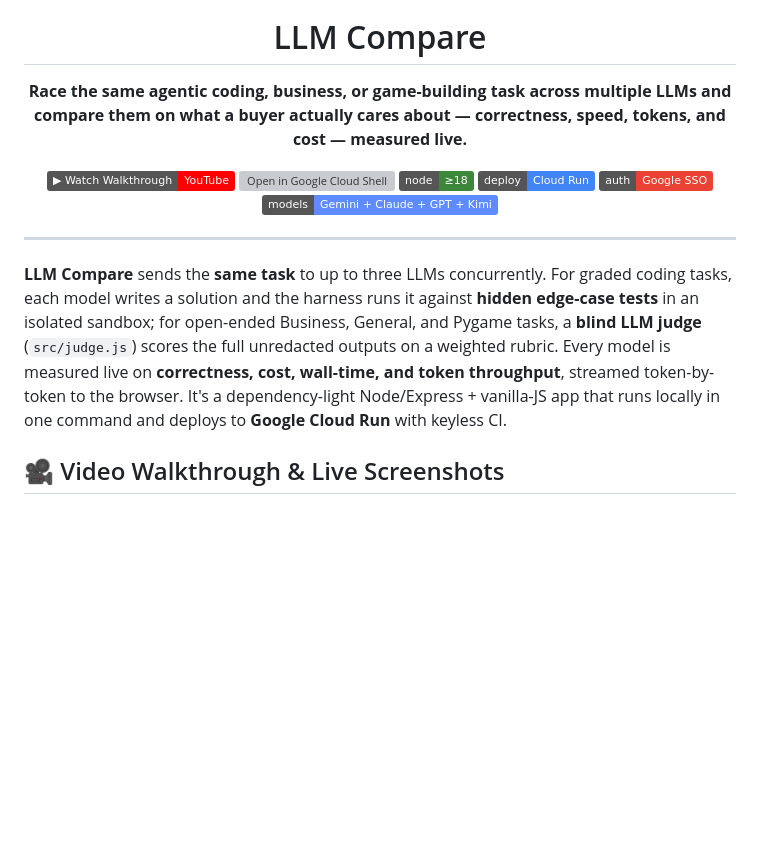
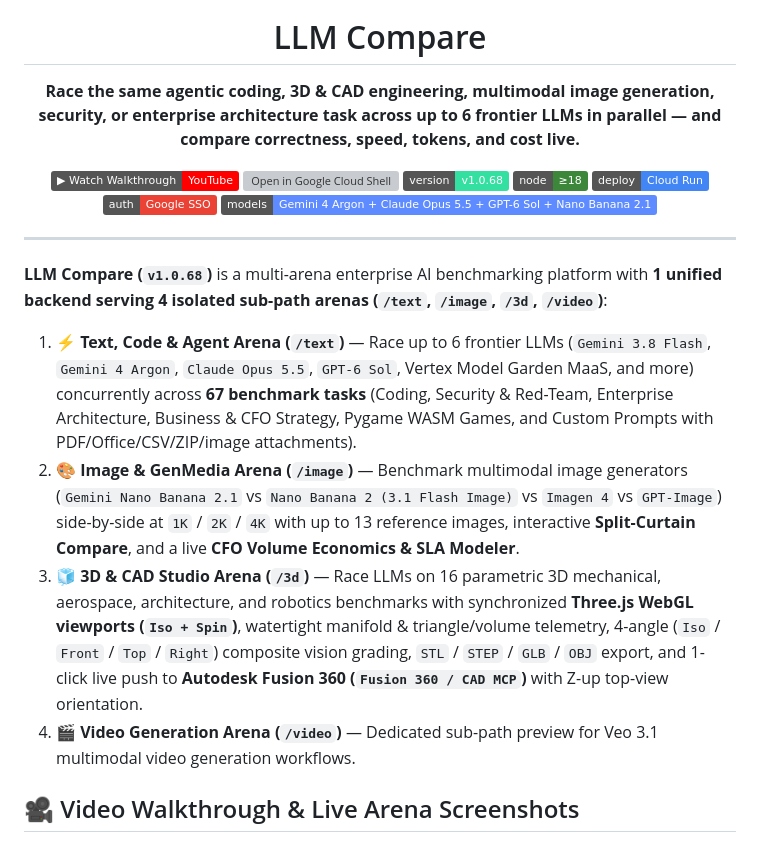
Before and after one commit to UbhiTS/llm-compare, a Markdown page: README.md, the part around the change printed below. Drawn GitHub-style; badges without logos; blank space fills up the shorter version; grey boxes are pictures that could not be loaded.

```diff
--- a/README.md
+++ b/README.md
@@ -5,23 +5,28 @@
 <h1 align="center">LLM Compare</h1>
 
 <p align="center">
-  <b>Race the same agentic coding, business, or game-building task across multiple LLMs and compare them on what a buyer actually cares about — correctness, speed, tokens, and cost — measured live.</b>
+  <b>Race the same agentic coding, 3D &amp; CAD engineering, multimodal image generation, security, or enterprise architecture task across up to 6 frontier LLMs in parallel — and compare correctness, speed, tokens, and cost live.</b>
 </p>
 
 <p align="center">
   <a href="https://youtu.be/mrylqpgjiVI"><img src="https://img.shields.io/badge/%E2%96%B6_Watch_Walkthrough-YouTube-FF0000?logo=youtube&logoColor=white" alt="Watch Walkthrough on YouTube"></a>
   <a href="https://ssh.cloud.google.com/cloudshell/editor?cloudshell_git_repo=https%3A%2F%2Fgithub.com%2FUbhiTS%2Fllm-compare.git&cloudshell_tutorial=click-to-deploy%2FREADME.md"><img src="https://img.shields.io/badge/%E2%98%81%EF%B8%8F_Deploy_to_Argolis_%2F_GCP-Cloud_Shell-4285F4?logo=googlecloud&logoColor=white" alt="Open in Google Cloud Shell"></a>
+  <img src="https://img.shields.io/badge/version-v1.0.68-34e0a1" alt="v1.0.68">
   <img src="https://img.shields.io/badge/node-%E2%89%A518-3c873a" alt="Node >= 18">
   <img src="https://img.shields.io/badge/deploy-Cloud%20Run-4285F4" alt="Deploys to Cloud Run">
   <img src="https://img.shields.io/badge/auth-Google%20SSO-ea4335" alt="Google SSO">
-  <img src="https://img.shields.io/badge/models-Gemini%20%2B%20Claude%20%2B%20GPT%20%2B%20Kimi-5e8bff" alt="Gemini, Claude, GPT, and Kimi">
+  <img src="https://img.shields.io/badge/models-Gemini%204%20Argon%20%2B%20Claude%20Opus%205.5%20%2B%20GPT--6%20Sol%20%2B%20Nano%20Banana%202.1-5e8bff" alt="Frontier Models">
 </p>
 
 ---
 
-**LLM Compare** sends the **same task** to up to three LLMs concurrently. For graded coding tasks, each model writes a solution and the harness runs it against **hidden edge-case tests** in an isolated sandbox; for open-ended Business, General, and Pygame tasks, a **blind LLM judge** (`src/judge.js`) scores the full unredacted outputs on a weighted rubric. Every model is measured live on **correctness, cost, wall-time, and token throughput**, streamed token-by-token to the browser. It's a dependency-light Node/Express + vanilla-JS app that runs locally in one command and deploys to **Google Cloud Run** with keyless CI.
+**LLM Compare (`v1.0.68`)** is a multi-arena enterprise AI benchmarking platform with **1 unified backend serving 4 isolated sub-path arenas (`/text`, `/image`, `/3d`, `/video`)**:
+1. ⚡ **Text, Code & Agent Arena (`/text`)** — Race up to 6 frontier LLMs (`Gemini 3.8 Flash`, `Gemini 4 Argon`, `Claude Opus 5.5`, `GPT-6 Sol`, Vertex Model Garden MaaS, and more) concurrently across **67 benchmark tasks** (Coding, Security & Red-Team, Enterprise Architecture, Business & CFO Strategy, Pygame WASM Games, and Custom Prompts with PDF/Office/CSV/ZIP/image attachments).
+2. 🎨 **Image & GenMedia Arena (`/image`)** — Benchmark multimodal image generators (`Gemini Nano Banana 2.1` vs `Nano Banana 2 (3.1 Flash Image)` vs `Imagen 4` vs `GPT-Image`) side-by-side at `1K` / `2K` / `4K` with up to 13 reference images, interactive **Split-Curtain Compare**, and a live **CFO Volume Economics & SLA Modeler**.
+3. 🧊 **3D & CAD Studio Arena (`/3d`)** — Race LLMs on 16 parametric 3D mechanical, aerospace, architecture, and robotics benchmarks with synchronized **Three.js WebGL viewports (`Iso + Spin`)**, watertight manifold & triangle/volume telemetry, 4-angle (`Iso` / `Front` / `Top` / `Right`) composite vision grading, `STL` / `STEP` / `GLB` / `OBJ` export, and 1-click live push to **Autodesk Fusion 360 (`Fusion 360 / CAD MCP`)** with Z-up top-view orientation.
+4. 🎬 **Video Generation Arena (`/video`)** — Dedicated sub-path preview for Veo 3.1 multimodal video generation workflows.
 
-## 🎥 Video Walkthrough & Live Screenshots
+## 🎥 Video Walkthrough & Live Arena Screenshots
 
 <p align="center">
   <a href="https://youtu.be/mrylqpgjiVI" target="_blank" rel="noopener noreferrer">
```
Also changed, not shown: other parts of README.md (+13 -16 lines), click-to-deploy/README.md (+7 -1 lines), docs/screenshots/06-image-genmedia-arena.png (added), 9 other files.
